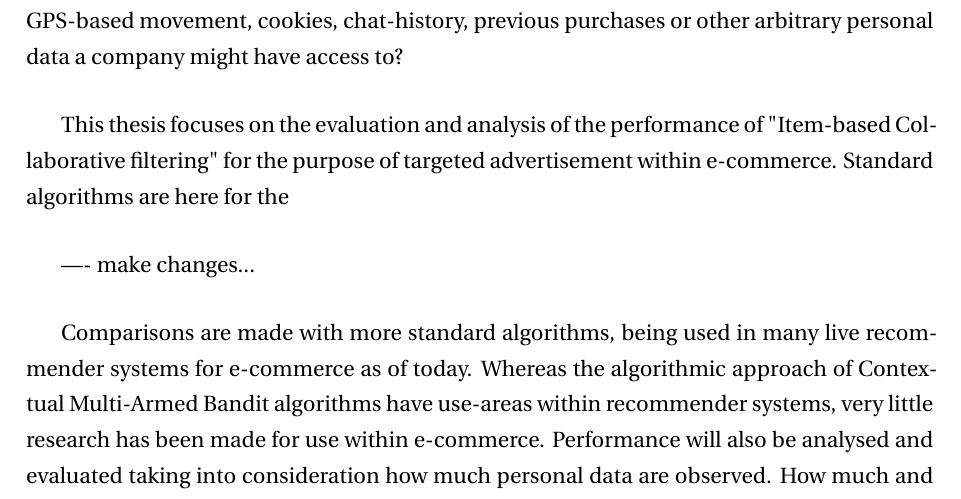
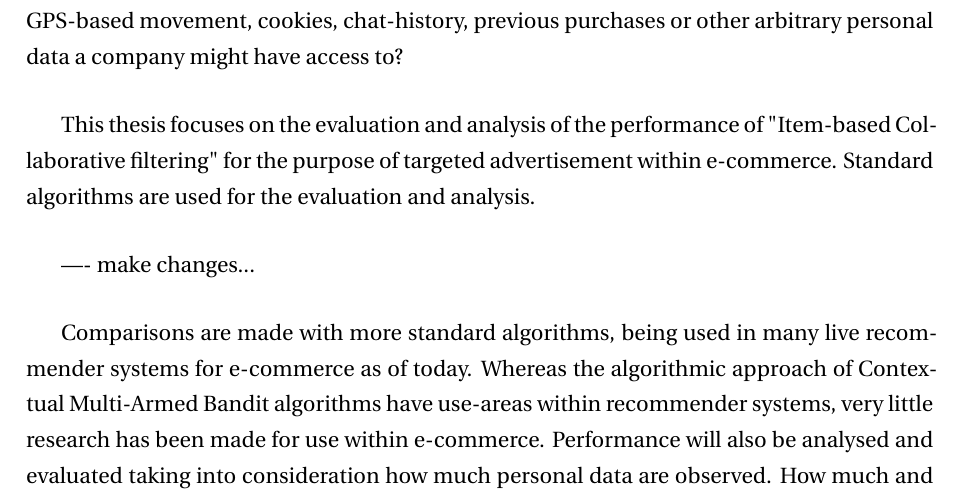
Before and after one commit to thebali/research2, a LaTeX thesis (thesis/latex/thesis.tex, which reads thesis/latex/intro.tex): part of page 7 of 25, cut so that both start at the same text. Compiled offline with LaTeX, dvips and Ghostscript.

Commit message:
Auto-committing 'intro.tex'

```diff
--- a/thesis/latex/intro.tex
+++ b/thesis/latex/intro.tex
@@ -4,7 +4,7 @@
 
 Recommender Systems is a hot topic within Computer Science, as algorithms for the purpose of targeted advertisement get improved each year. Hence it is vital for companies to keep up with their competitors. Personal integrity, or online privacy, is also a frequently discussed topic within computer science, as well as, in society and on a global level. How much and what kind of data is ethically acceptable to observe in order to produce relevant advertisements? Is it acceptable to use all data that could be retrieved from a user such as GPS-based movement, cookies, chat-history, previous purchases or other arbitrary personal data a company might have access to?
 
-This thesis focuses on the evaluation and analysis of the performance of "Item-based Collaborative filtering" for the purpose of targeted advertisement within e-commerce. Standard algorithms are here for the
+This thesis focuses on the evaluation and analysis of the performance of "Item-based Collaborative filtering" for the purpose of targeted advertisement within e-commerce. Standard algorithms are used for the evaluation and analysis.
 
 ---- make changes...
 
```
